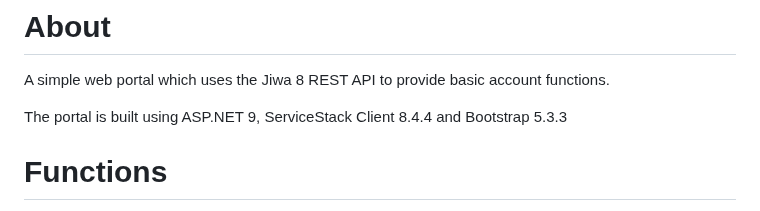
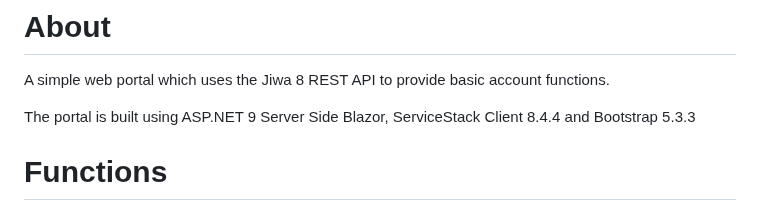
Before and after one commit to JiwaFinancials/RosedaleCustomerPortal, a Markdown page: README.md, the part around the change. Drawn GitHub-style.

```diff
--- a/README.md
+++ b/README.md
@@ -10,7 +10,7 @@
 # About
 A simple web portal which uses the Jiwa 8 REST API to provide basic account functions.
 
-The portal is built using ASP.NET 9, ServiceStack Client 8.4.4 and Bootstrap 5.3.3
+The portal is built using ASP.NET 9 Server Side Blazor, ServiceStack Client 8.4.4 and Bootstrap 5.3.3
 
 # Functions
 
```
